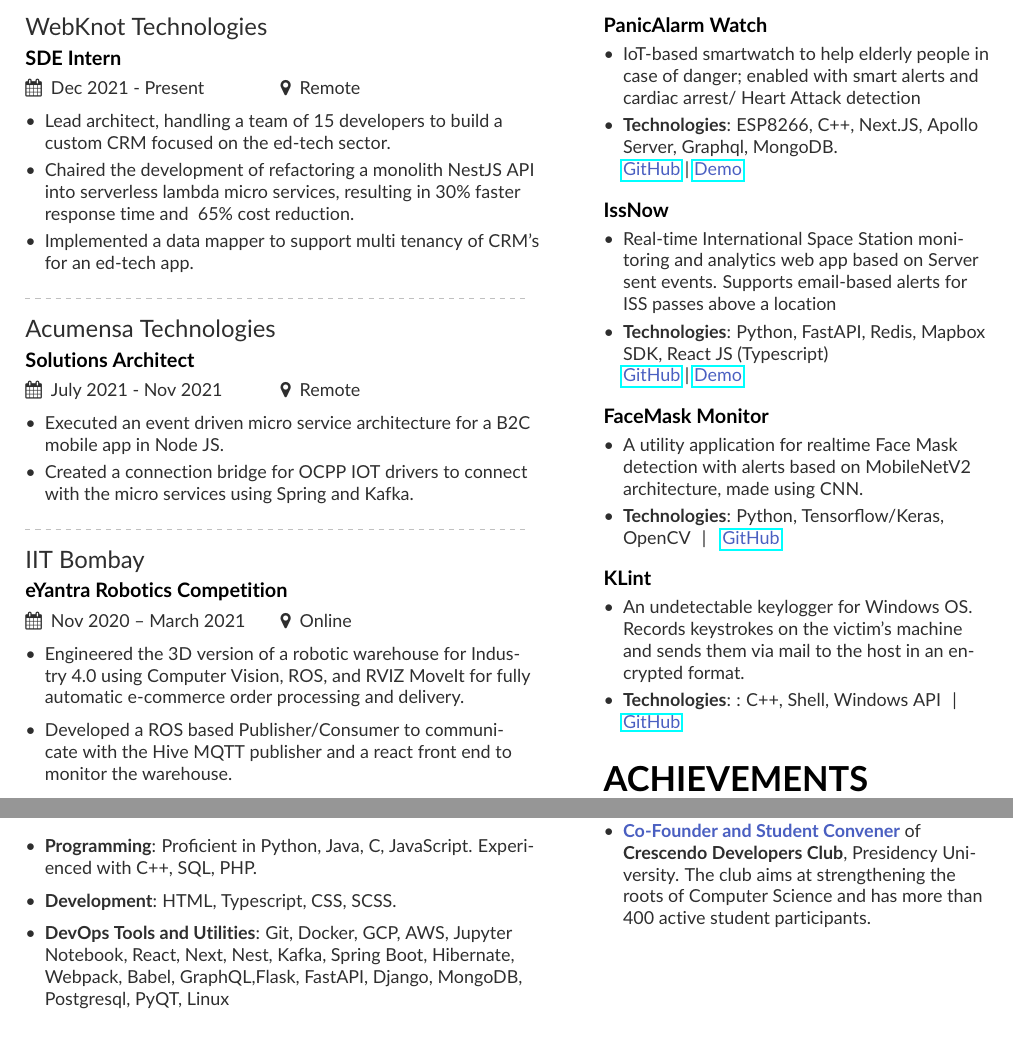
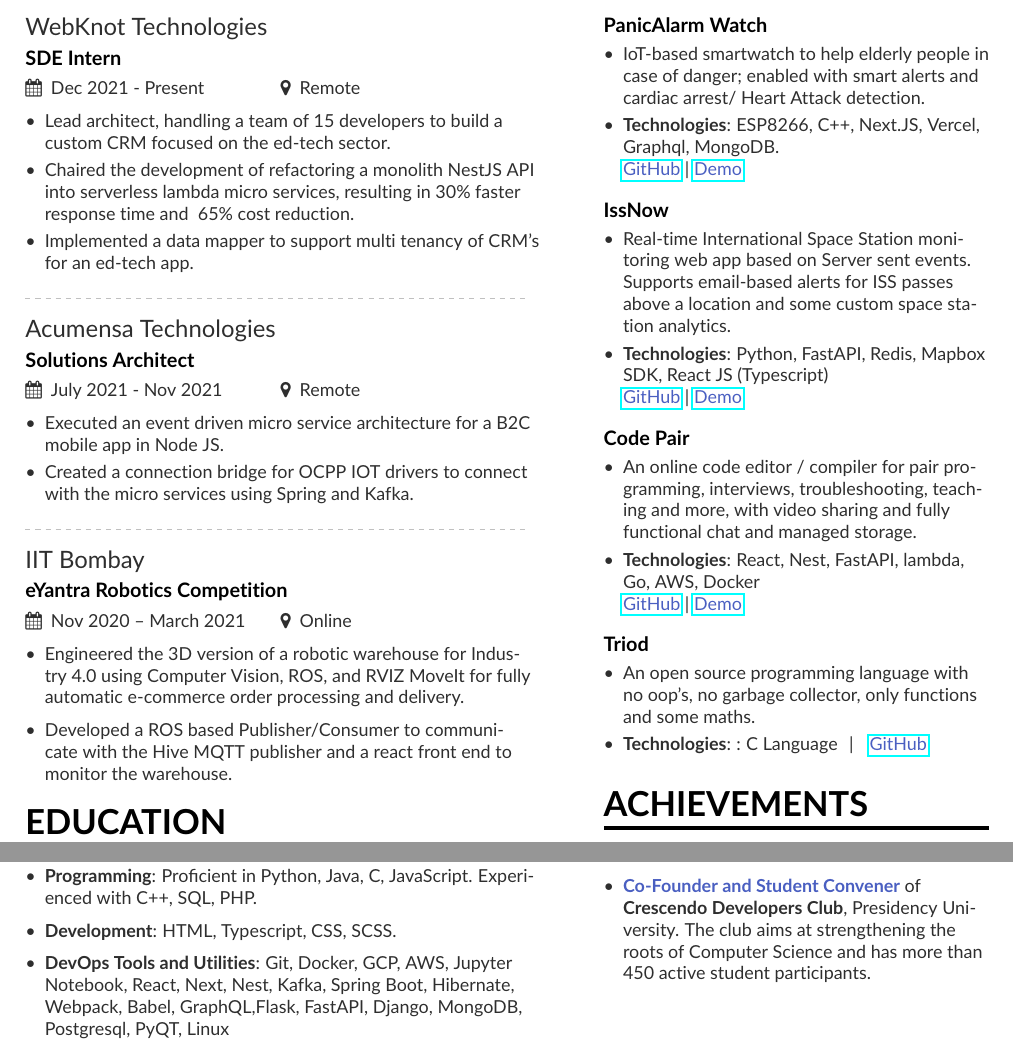
Before and after one commit to shaiq-dev/resume, a LaTeX CV (resume.tex, which reads sidebar.tex): two parts of the page, joined at a grey line, cut so that both start at the same text. Compiled offline with pdfLaTeX.

Commit message:
added new projects

```diff
--- a/sidebar.tex
+++ b/sidebar.tex
@@ -1,10 +1,12 @@
+
+
 \cvsection{Projects}
 
 \cvproject{PanicAlarm Watch}
 \begin{itemize}
 \item IoT-based smartwatch to help elderly people in case of danger; enabled with smart alerts and cardiac arrest/
-Heart Attack detection
-\item \textbf{Technologies}: ESP8266, C++, Next.JS, Apollo Server, Graphql, MongoDB.\\
+Heart Attack detection.
+\item \textbf{Technologies}: ESP8266, C++, Next.JS, Vercel, Graphql, MongoDB.\\
 \textcolor{blue}{\href{https://github.com/shaiq-dev/PanicAlarm}{GitHub}} | \textcolor{blue}{\href{https://panicalarm.vercel.app}{Demo}}
 \end{itemize}
 \smallskip
@@ -12,27 +14,28 @@
 
 \cvproject{IssNow}
 \begin{itemize}
-\item Real-time International Space Station monitoring and analytics web app based on Server sent events. Supports email-based alerts for ISS passes above a location
+\item Real-time International Space Station monitoring  web app based on Server sent events. Supports email-based alerts for ISS passes above a location and some custom space station analytics.
 \item \textbf{Technologies}: Python, FastAPI, Redis, Mapbox SDK, React JS (Typescript)\\
 \textcolor{blue}{\href{https://github.com/shaiq-dev/server4issnow}{GitHub}} | \textcolor{blue}{\href{https://issnow.netlify.app}{Demo}}
 \end{itemize}
 \smallskip
 \smallskip
 
-\cvproject{FaceMask Monitor}
+\cvproject{Code Pair}
 \begin{itemize}
-\item A utility application for realtime Face Mask detection with alerts based on MobileNetV2 architecture, made using CNN.
-\item \textbf{Technologies}: Python, Tensorflow/Keras, OpenCV\hspace{2mm}|\hspace{2mm}
-\textcolor{blue}{\href{https://github.com/shaiq-dev/FaceMaskMonitor}{GitHub}}
+\item An online code editor / compiler for pair programming, interviews, troubleshooting, teaching and more,  with video sharing and fully functional chat and managed storage.
+\item \textbf{Technologies}: React, Nest, FastAPI, lambda, Go, AWS, Docker\\
+\textcolor{blue}{\href{https://github.com/shaiq-dev/CodePair}{GitHub}} |
+\textcolor{blue}{\href{https://codepair.vercel.app}{Demo}}
 \end{itemize}
 \smallskip
 \smallskip
 
-\cvproject{KLint}
+\cvproject{Triod}
 \begin{itemize}
-\item An undetectable keylogger for Windows OS. Records keystrokes on the victim’s machine and sends them via mail to the host in an encrypted format.
-\item \textbf{Technologies}: : C++, Shell, Windows API\hspace{2mm}|\hspace{2mm}
-\textcolor{blue}{\href{https://github.com/shaiq-dev/Klint}{GitHub}}
+\item An open source programming language with no oop's, no garbage collector, only functions and some maths.
+\item \textbf{Technologies}: : C Language\hspace{2mm}|\hspace{2mm}
+\textcolor{blue}{\href{https://github.com/shaiq-dev/Triod}{GitHub}}
 \end{itemize}
 \smallskip
 
@@ -49,5 +52,5 @@
 
 \cvsection{Extracurricular}
 \begin{itemize}
-\item \textbf{\textcolor{blue}{Co-Founder and Student Convener}} of \textbf{Crescendo Developers Club}, Presidency University. The club aims at strengthening the roots of Computer Science and has more than 400 active student participants.
+\item \textbf{\textcolor{blue}{Co-Founder and Student Convener}} of \textbf{Crescendo Developers Club}, Presidency University. The club aims at strengthening the roots of Computer Science and has more than 450 active student participants.
 \end{itemize}
```
